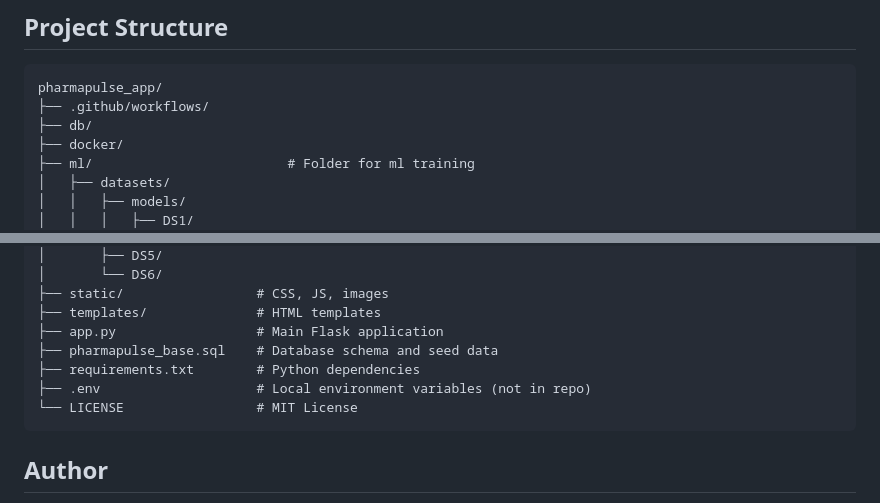
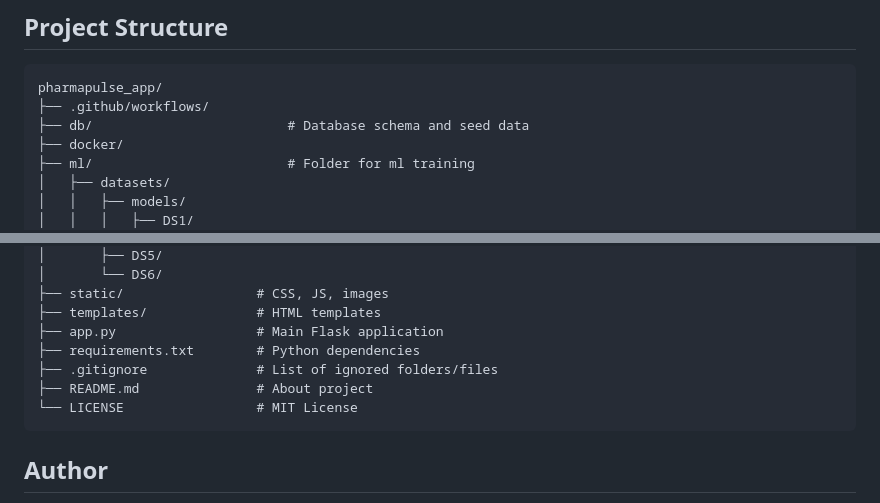
Before and after one commit to viserionnina/pharmapulse_app_for_detection_of_anomalies_attacks_in_databases_using_ml, a Markdown page: README.md, 2 parts joined by grey strips. GitHub-like rendering.

Commit message:
Update README.md to clarify folder contents and improve project structure description

````diff
--- a/README.md
+++ b/README.md
@@ -87,7 +87,7 @@ The app will be available at `http://localhost:5001`. MySQL runs inside Docker a
 ```
 pharmapulse_app/
 ├── .github/workflows/
-├── db/
+├── db/                         # Database schema and seed data
 ├── docker/
 ├── ml/                         # Folder for ml training
 │   ├── datasets/
@@ -114,9 +114,9 @@ pharmapulse_app/
 ├── static/                 # CSS, JS, images
 ├── templates/              # HTML templates
 ├── app.py                  # Main Flask application
-├── pharmapulse_base.sql    # Database schema and seed data
 ├── requirements.txt        # Python dependencies
-├── .env                    # Local environment variables (not in repo)
+├── .gitignore              # List of ignored folders/files
+├── README.md               # About project
 └── LICENSE                 # MIT License
 ```
 
````
